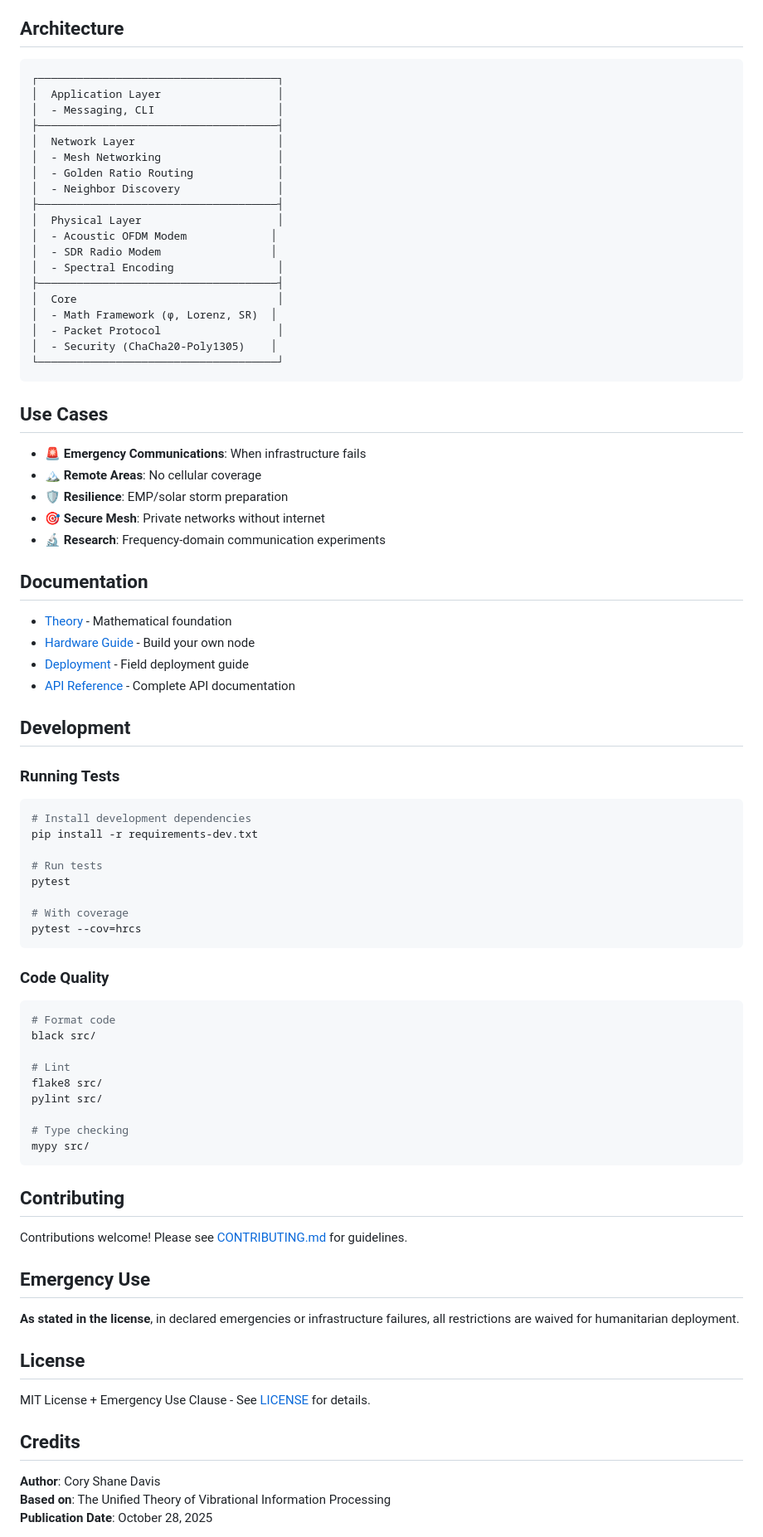
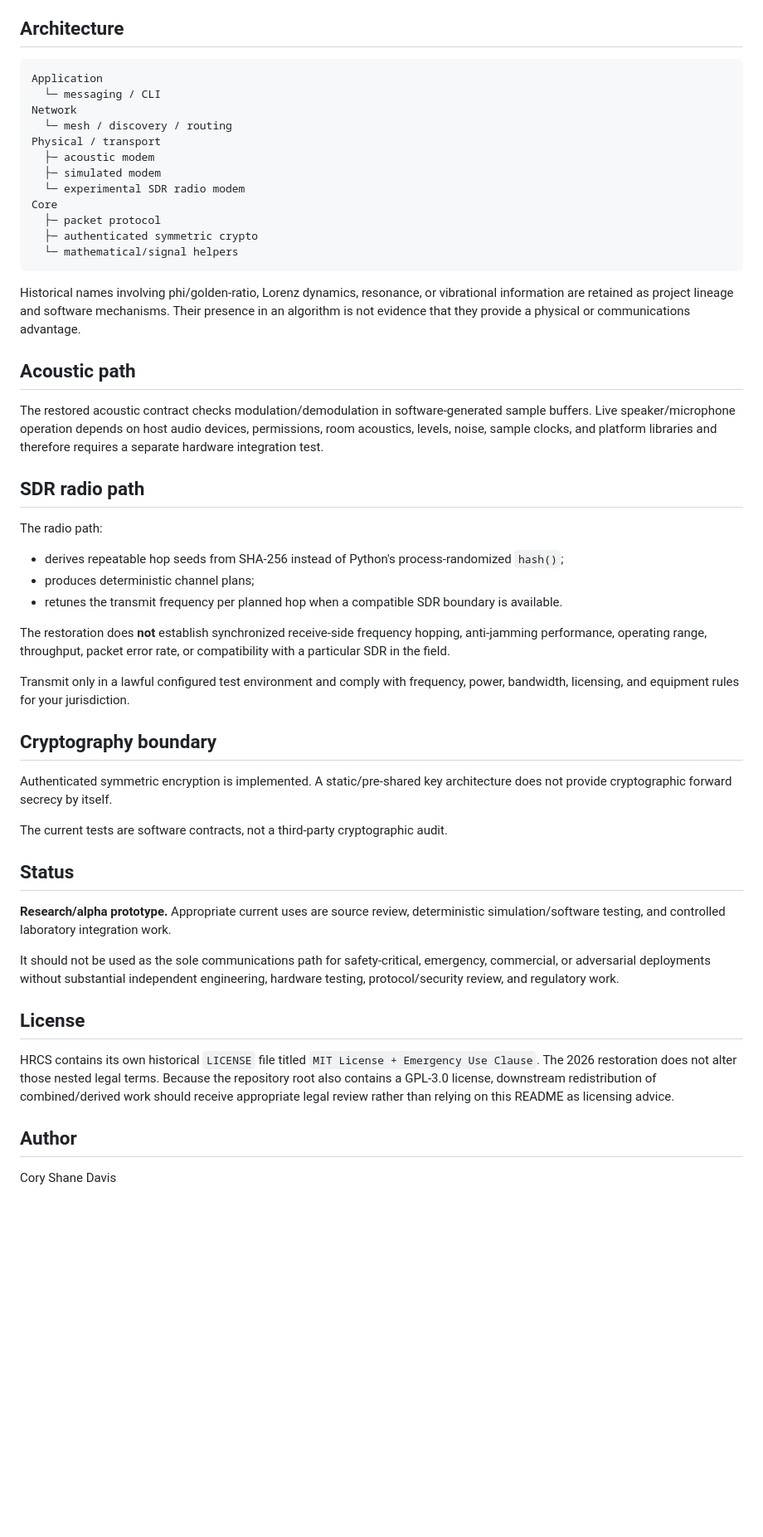
Before and after one commit to NavisWORLD/cosmic-synapse-A-lmi-v.2, a Markdown page: coms/hrcs/README.md, the part around one of its changes. Shown at 83% size. Drawn GitHub-style; blank space fills up the shorter version.

Commit message:
docs: bound HRCS status and RF claims to tested behavior

````diff
--- a/coms/hrcs/README.md
+++ b/coms/hrcs/README.md
@@ -84,87 +54,56 @@ hrcs recv
 
 ## Architecture
 
-```
-┌─────────────────────────────────────┐
-│  Application Layer                  │
-│  - Messaging, CLI                   │
-├─────────────────────────────────────┤
-│  Network Layer                      │
-│  - Mesh Networking                  │
-│  - Golden Ratio Routing             │
-│  - Neighbor Discovery               │
-├─────────────────────────────────────┤
-│  Physical Layer                     │
-│  - Acoustic OFDM Modem             │
-│  - SDR Radio Modem                 │
-│  - Spectral Encoding                │
-├─────────────────────────────────────┤
-│  Core                               │
-│  - Math Framework (φ, Lorenz, SR)  │
-│  - Packet Protocol                  │
-│  - Security (ChaCha20-Poly1305)    │
-└─────────────────────────────────────┘
+```text
+Application
+  └─ messaging / CLI
+Network
+  └─ mesh / discovery / routing
+Physical / transport
+  ├─ acoustic modem
+  ├─ simulated modem
+  └─ experimental SDR radio modem
+Core
+  ├─ packet protocol
+  ├─ authenticated symmetric crypto
+  └─ mathematical/signal helpers
 ```
 
-## Use Cases
+Historical names involving phi/golden-ratio, Lorenz dynamics, resonance, or vibrational information are retained as project lineage and software mechanisms. Their presence in an algorithm is not evidence that they provide a physical or communications advantage.
 
-- 🚨 **Emergency Communications**: When infrastructure fails
-- 🏔️ **Remote Areas**: No cellular coverage
-- 🛡️ **Resilience**: EMP/solar storm preparation
-- 🎯 **Secure Mesh**: Private networks without internet
-- 🔬 **Research**: Frequency-domain communication experiments
+## Acoustic path
 
-## Documentation
+The restored acoustic contract checks modulation/demodulation in software-generated sample buffers. Live speaker/microphone operation depends on host audio devices, permissions, room acoustics, levels, noise, sample clocks, and platform libraries and therefore requires a separate hardware integration test.
 
-- [Theory](docs/theory.md) - Mathematical foundation
-- [Hardware Guide](docs/hardware.md) - Build your own node
-- [Deployment](docs/deployment.md) - Field deployment guide
-- [API Reference](docs/api.md) - Complete API documentation
+## SDR radio path
 
-## Development
+The radio path:
 
-### Running Tests
+- derives repeatable hop seeds from SHA-256 instead of Python's process-randomized `hash()`;
+- produces deterministic channel plans;
+- retunes the transmit frequency per planned hop when a compatible SDR boundary is available.
 
-```bash
-# Install development dependencies
-pip install -r requirements-dev.txt
+The restoration does **not** establish synchronized receive-side frequency hopping, anti-jamming performance, operating range, throughput, packet error rate, or compatibility with a particular SDR in the field.
 
-# Run tests
-pytest
+Transmit only in a lawful configured test environment and comply with frequency, power, bandwidth, licensing, and equipment rules for your jurisdiction.
 
-# With coverage
-pytest --cov=hrcs
-```
+## Cryptography boundary
 
-### Code Quality
+Authenticated symmetric encryption is implemented. A static/pre-shared key architecture does not provide cryptographic forward secrecy by itself.
 
-```bash
-# Format code
-black src/
+The current tests are software contracts, not a third-party cryptographic audit.
 
-# Lint
-flake8 src/
-pylint src/
+## Status
 
-# Type checking
-mypy src/
-```
+**Research/alpha prototype.** Appropriate current uses are source review, deterministic simulation/software testing, and controlled laboratory integration work.
 
-## Contributing
-
-Contributions welcome! Please see [CONTRIBUTING.md](CONTRIBUTING.md) for guidelines.
-
-## Emergency Use
-
-**As stated in the license**, in declared emergencies or infrastructure failures, all restrictions are waived for humanitarian deployment.
+It should not be used as the sole communications path for safety-critical, emergency, commercial, or adversarial deployments without substantial independent engineering, hardware testing, protocol/security review, and regulatory work.
 
 ## License
 
-MIT License + Emergency Use Clause - See [LICENSE](LICENSE) for details.
+HRCS contains its own historical `LICENSE` file titled `MIT License + Emergency Use Clause`. The 2026 restoration does not alter those nested legal terms. Because the repository root also contains a GPL-3.0 license, downstream redistribution of combined/derived work should receive appropriate legal review rather than relying on this README as licensing advice.
 
-## Credits
+## Author
 
-**Author**: Cory Shane Davis
-**Based on**: The Unified Theory of Vibrational Information Processing
-**Publication Date**: October 28, 2025
+Cory Shane Davis
 
````
Also changed, not shown: other parts of coms/hrcs/README.md (+31 -73 lines).
